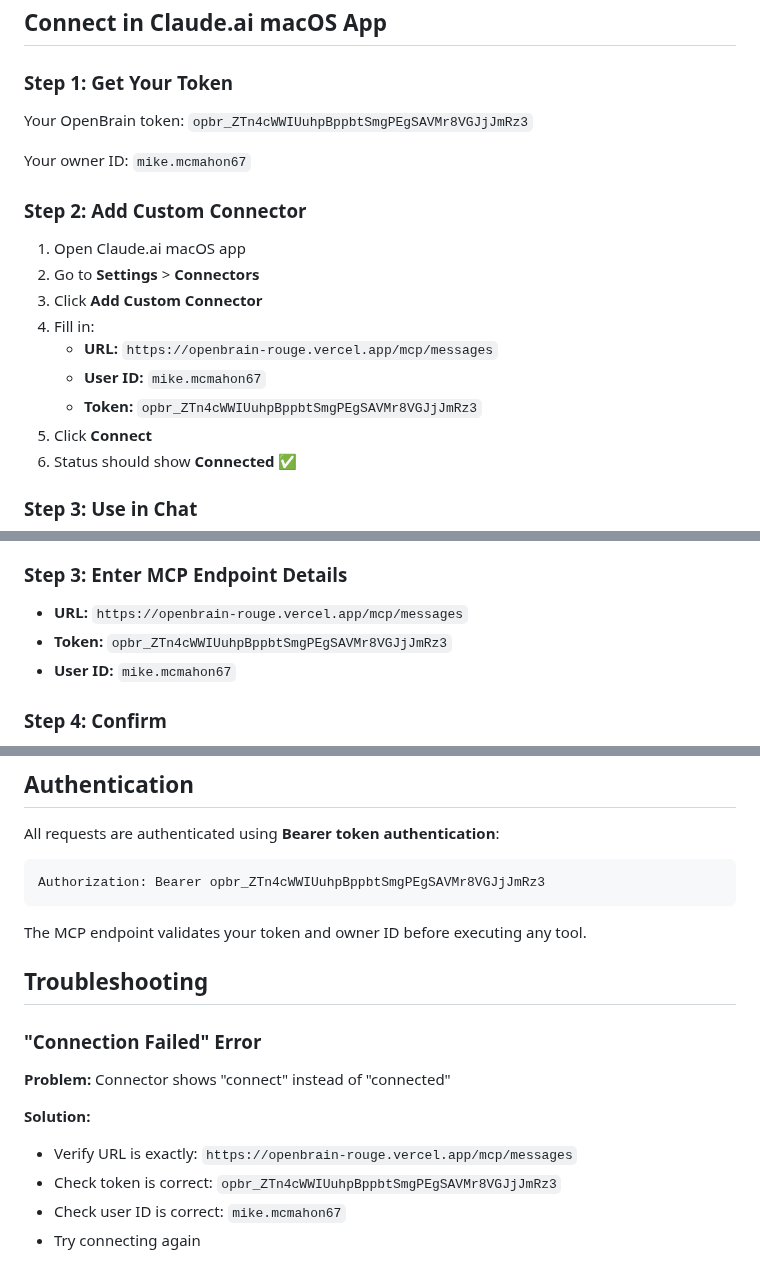
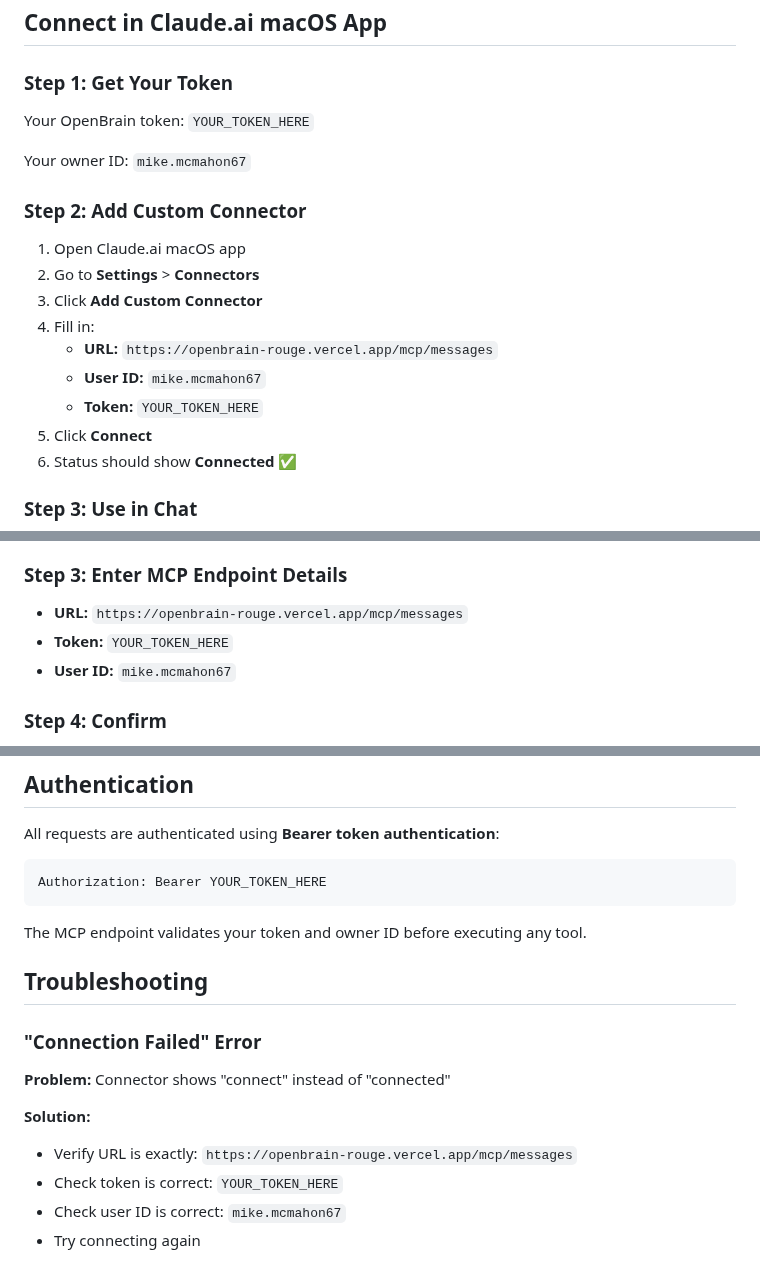
Before and after one commit to MikeMcMahon-dev/openbrain, a Markdown page: docs/MCP_SETUP.md, 3 parts joined by grey strips. GitHub-like rendering.

Commit message:
fix: remove real token from MCP_SETUP.md, replace with placeholder
Token was committed to git history in a prior session. Rotation
complete — old token is now invalid. Docs use YOUR_TOKEN_HERE going
forward; real values live in .env.local and Vercel only.

Co-Authored-By: Claude Sonnet 4.6 <noreply@anthropic.com>

````diff
--- a/docs/MCP_SETUP.md
+++ b/docs/MCP_SETUP.md
@@ -13,7 +13,7 @@ MCP is a standard protocol that allows AI assistants (like Claude) to call exter
 ## Connect in Claude.ai macOS App
 
 ### Step 1: Get Your Token
-Your OpenBrain token: `opbr_ZTn4cWWIUuhpBppbtSmgPEgSAVMr8VGJjJmRz3`
+Your OpenBrain token: `YOUR_TOKEN_HERE`
 
 Your owner ID: `mike.mcmahon67`
 
@@ -25,7 +25,7 @@ Your owner ID: `mike.mcmahon67`
 4. Fill in:
    - **URL:** `https://openbrain-rouge.vercel.app/mcp/messages`
    - **User ID:** `mike.mcmahon67`
-   - **Token:** `opbr_ZTn4cWWIUuhpBppbtSmgPEgSAVMr8VGJjJmRz3`
+   - **Token:** `YOUR_TOKEN_HERE`
 5. Click **Connect**
 6. Status should show **Connected** ✅
 
@@ -66,7 +66,7 @@ Go to [claude.ai](https://claude.ai) in your browser.
 ### Step 3: Enter MCP Endpoint Details
 
 - **URL:** `https://openbrain-rouge.vercel.app/mcp/messages`
-- **Token:** `opbr_ZTn4cWWIUuhpBppbtSmgPEgSAVMr8VGJjJmRz3`
+- **Token:** `YOUR_TOKEN_HERE`
 - **User ID:** `mike.mcmahon67`
 
 ### Step 4: Confirm
@@ -141,7 +141,7 @@ Generate flashcard decks from your vault on a given topic.
 All requests are authenticated using **Bearer token authentication**:
 
 ```
-Authorization: Bearer opbr_ZTn4cWWIUuhpBppbtSmgPEgSAVMr8VGJjJmRz3
+Authorization: Bearer YOUR_TOKEN_HERE
 ```
 
 The MCP endpoint validates your token and owner ID before executing any tool.
@@ -154,7 +154,7 @@ The MCP endpoint validates your token and owner ID before executing any tool.
 
 **Solution:**
 - Verify URL is exactly: `https://openbrain-rouge.vercel.app/mcp/messages`
-- Check token is correct: `opbr_ZTn4cWWIUuhpBppbtSmgPEgSAVMr8VGJjJmRz3`
+- Check token is correct: `YOUR_TOKEN_HERE`
 - Check user ID is correct: `mike.mcmahon67`
 - Try connecting again
 
````
